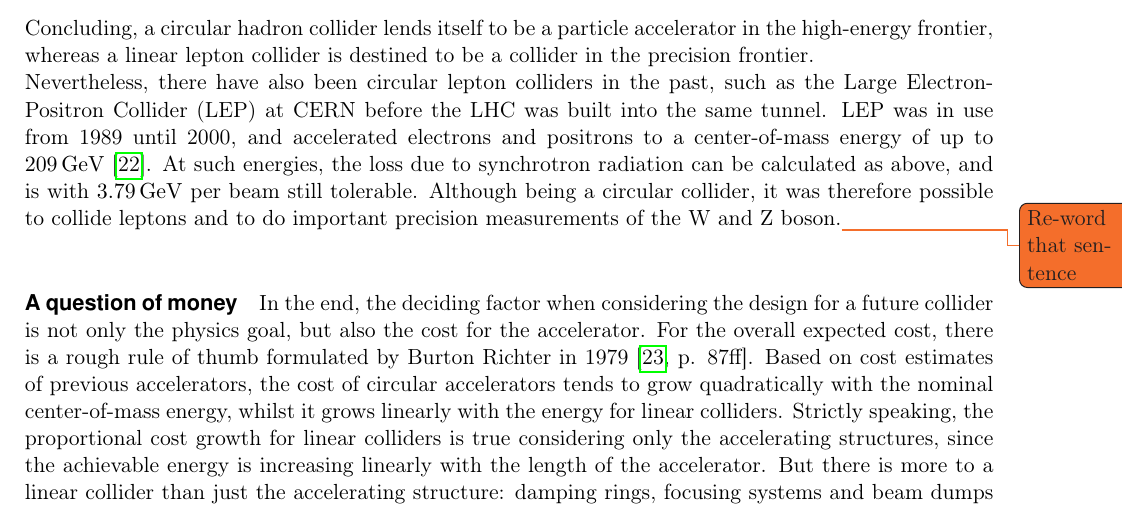
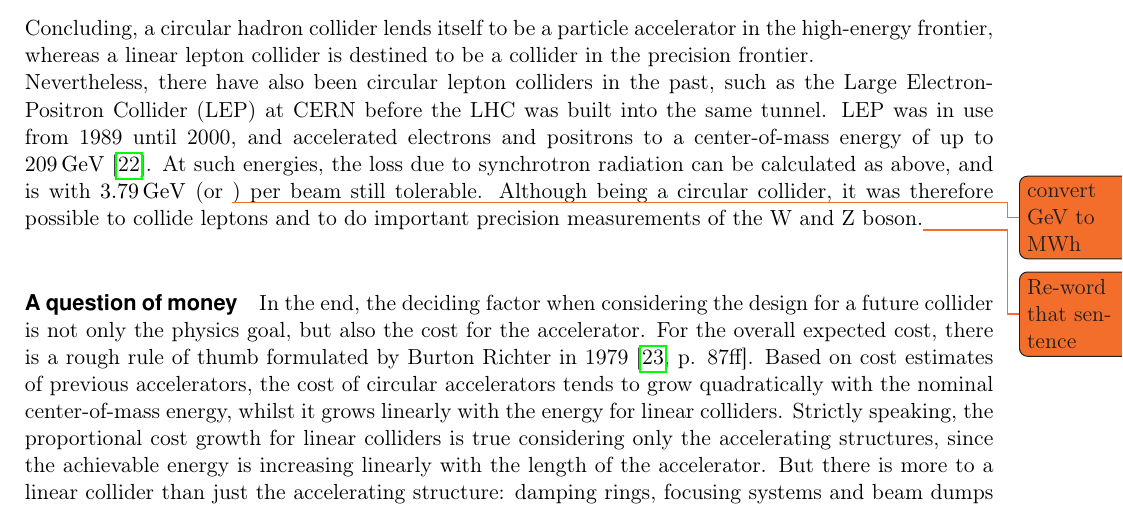
Before and after one commit to Schuea/PhD, a LaTeX thesis (thesis/main.tex, which reads thesis/Chapters/LinearColliderPhysics.tex): part of page 31 of 96, cut so that both start at the same text. Compiled offline with pdfLaTeX; an older LaTeX class or package is replaced by its successor.

Commit message:
Putting in a todo

```diff
--- a/thesis/Chapters/LinearColliderPhysics.tex
+++ b/thesis/Chapters/LinearColliderPhysics.tex
@@ -352,7 +352,7 @@ Concluding, a circular hadron collider lends itself to be a particle accelerator
 \\
 Nevertheless, there have also been circular lepton colliders in the past, such as the Large Electron-Positron Collider (LEP) at CERN before the LHC was built into the same tunnel.
 LEP was in use from 1989 until 2000, and accelerated electrons and positrons to a center-of-mass energy of up to \SI{209}{\GeV}~\cite{LEP}.
-At such energies, the loss due to synchrotron radiation can be calculated as above, and is with \SI{3.79}{\GeV} per beam still tolerable.
+At such energies, the loss due to synchrotron radiation can be calculated as above, and is with \SI{3.79}{\GeV} (or \todo{convert GeV to MWh}) per beam still tolerable.
 Although being a circular collider, it was therefore possible to collide leptons and to do important precision measurements of the W and Z boson.\todo{Re-word that sentence}
 
 \paragraph{A question of money}
```
Also changed, not shown: thesis/Chapters/LinearColliderPhysics.tex (2 more changed lines).
